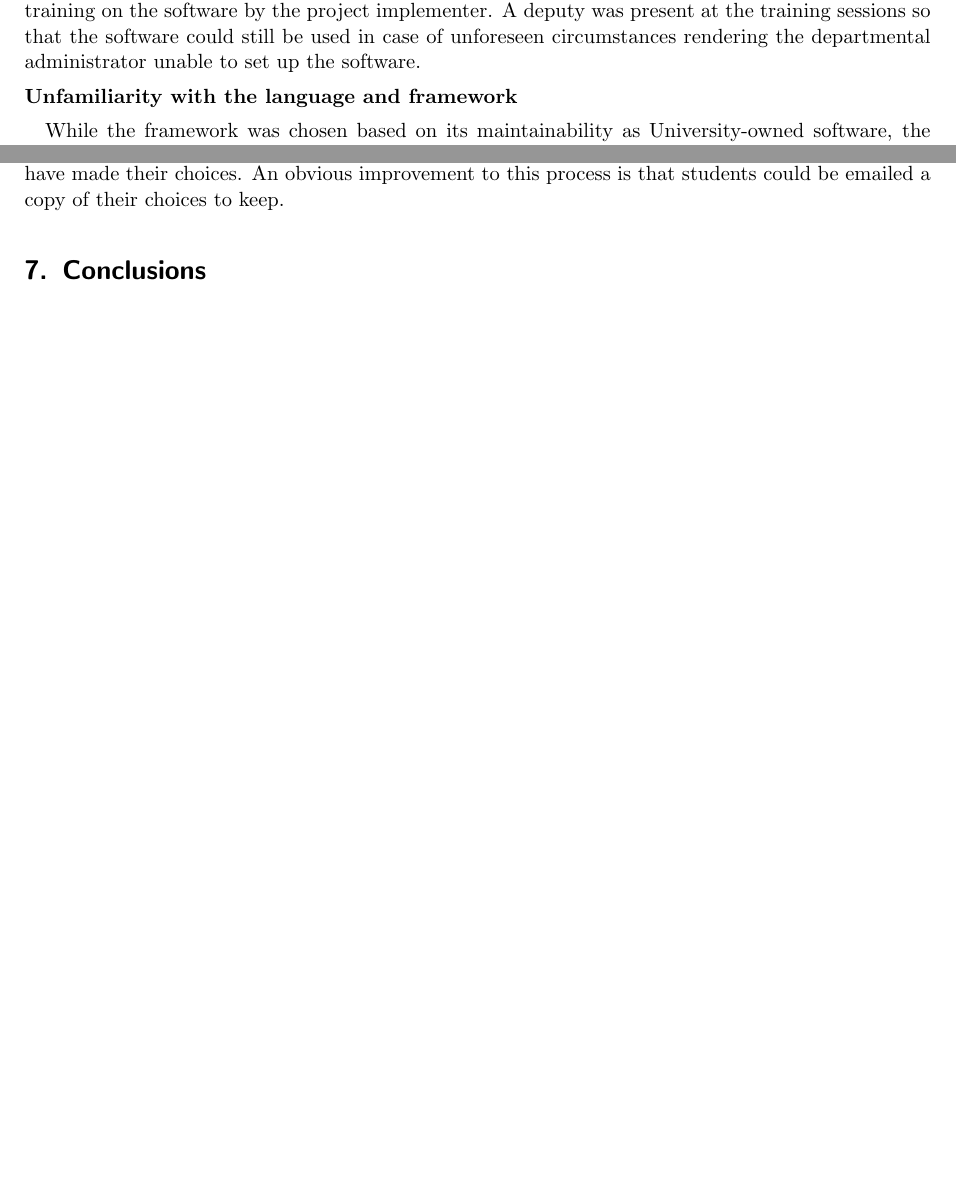
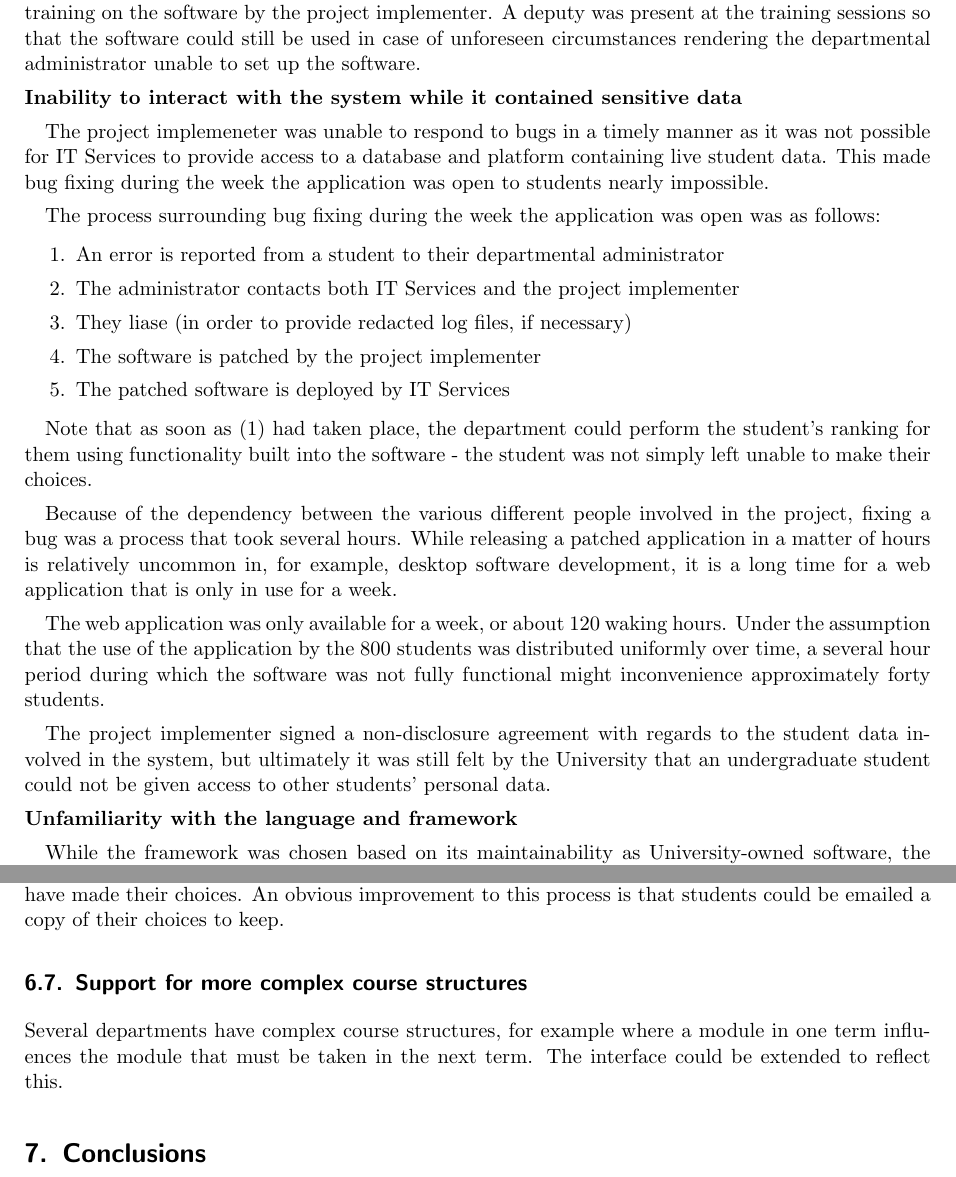
Before and after one commit to alexmuller/york-dissertation, a LaTeX paper (Project.tex): two parts of pages 24 and 26 of 37 before the commit and two parts of pages 24 and 27 of 38 after it, joined at a grey line, cut so that both start at the same text, the shorter picture padded with empty space. Compiled offline with pdfLaTeX.

Commit message:
Issues >> inability to interact with the live system

```diff
--- a/Project.tex
+++ b/Project.tex
@@ -1288,16 +1288,44 @@ set up the software.
 
 % Discuss how no technical people were involved early enough.
 
-% \noindent{\textbf{Inability to interact with the system while it contained sensitive data}}
-
-% I was unable to respond to bugs in a timely manner as I couldn't have access
-% to student data.
-
-% The University explored whether the project implementer could sign a
-% non-disclosure agreement with regards to the student data involved in the
-% system, but ultimately it was decided that there was no way in which it was
-% possible to give an undergraduate student access to other students' personal
-% information.
+\noindent{\textbf{Inability to interact with the system while it contained sensitive data}}
+
+The project implemeneter was unable to respond to bugs in a timely manner as
+it was not possible for \gls{itservices} to provide access to a database and
+platform containing live student data. This made bug fixing during the week
+the application was open to students nearly impossible.
+
+The process surrounding bug fixing during the week the application was open
+was as follows:
+
+\begin{enumerate}
+  \item An error is reported from a student to their departmental administrator
+  \item The administrator contacts both \gls{itservices} and the project implementer
+  \item They liase (in order to provide redacted log files, if necessary)
+  \item The software is patched by the project implementer
+  \item The patched software is deployed by \gls{itservices}
+\end{enumerate}
+
+Note that as soon as (1) had taken place, the department could perform the
+student's ranking for them using functionality built into the software - the
+student was not simply left unable to make their choices.
+
+Because of the dependency between the various different people involved in the
+project, fixing a bug was a process that took several hours. While releasing a
+patched application in a matter of hours is relatively uncommon in, for
+example, desktop software development, it is a long time for a web application
+that is only in use for a week.
+
+The web application was only available for a week, or about 120 waking hours.
+Under the assumption that the use of the application by the 800 students was
+distributed uniformly over time, a several hour period during which the
+software was not fully functional might inconvenience approximately forty
+students.
+
+The project implementer signed a non-disclosure agreement with regards to the
+student data involved in the system, but ultimately it was still felt by the
+University that an undergraduate student could not be given access to other
+students' personal data.
 
 \noindent{\textbf{Unfamiliarity with the language and framework}}
 
@@ -1411,6 +1439,12 @@ Currently, the system simply advises students to print or save the page that
 is displayed after they have made their choices. An obvious improvement to
 this process is that students could be emailed a copy of their choices to
 keep.
+
+\subsection{Support for more complex course structures}
+
+Several departments have complex course structures, for example where a module
+in one term influences the module that must be taken in the next term. The
+interface could be extended to reflect this.
 
 \section{Conclusions}
 \label{sec:conclusions}
```
Also changed, not shown: Project.tex (2 more changed lines).
